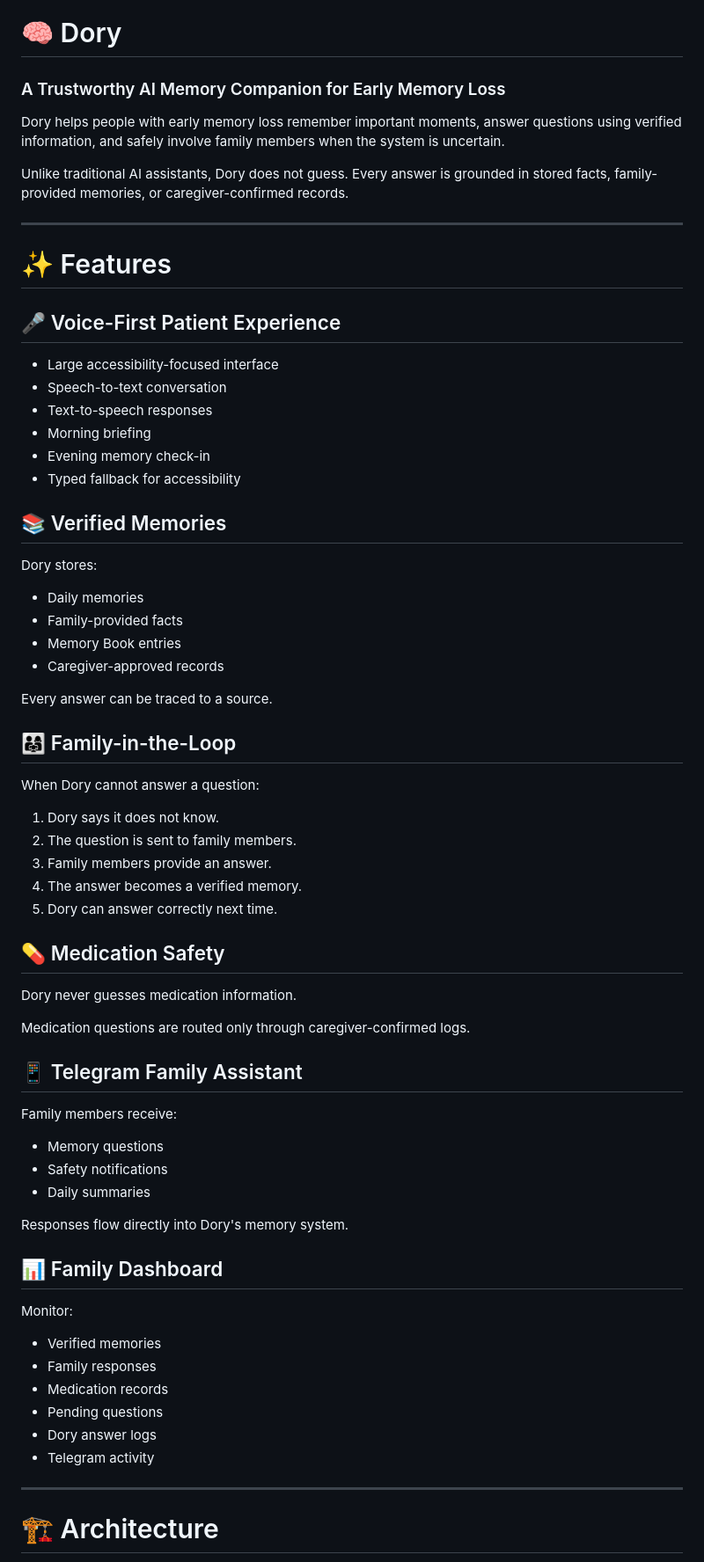
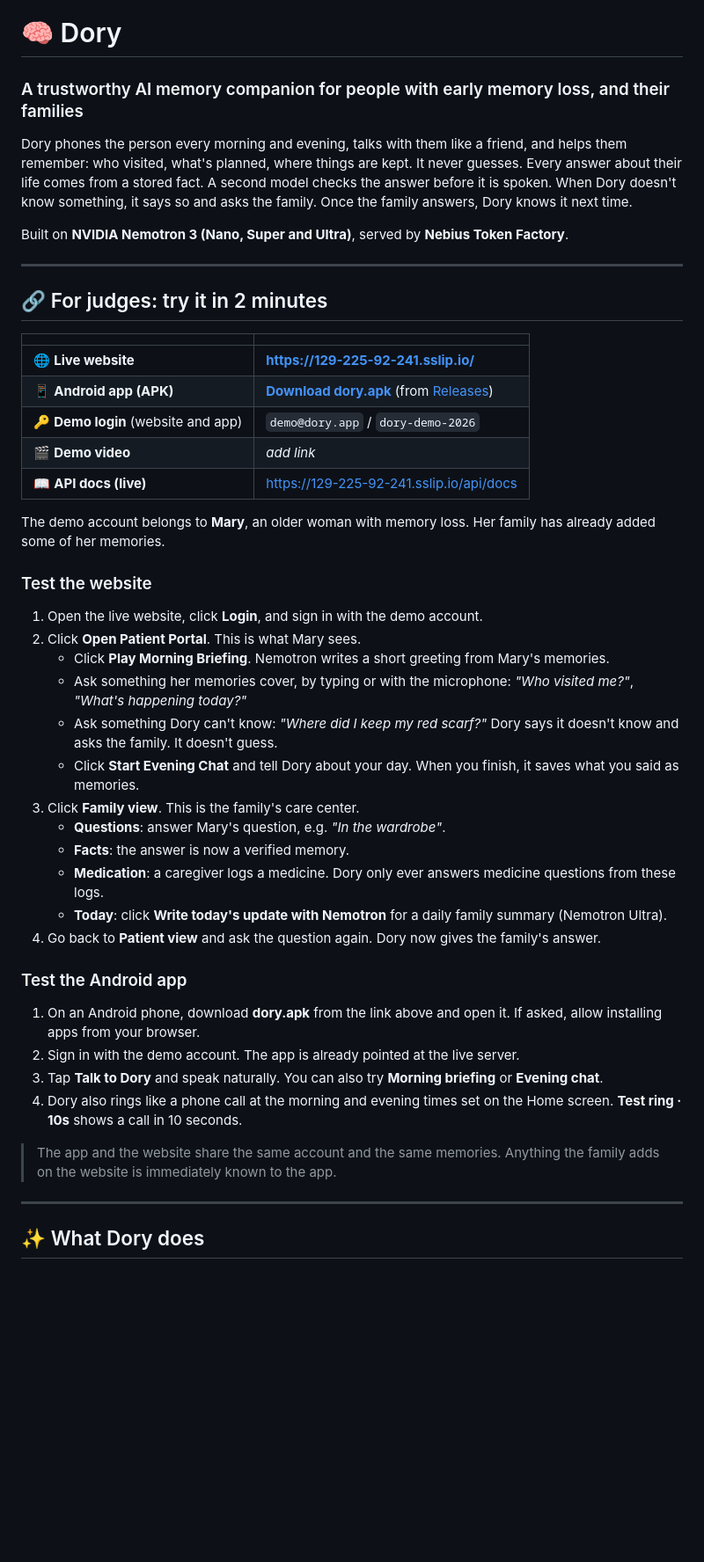
Before and after one commit to MeghaZachariah/Dory-Memory-Assistant, a Markdown page: README.md, the part around one of its changes. Shown at 88% size. Drawn GitHub-style; blank space fills up the shorter version.

Commit message:
README for judges: live demo, demo login, APK download, how to test, Nemotron usage, lie-catcher
Co-Authored-By: Claude Opus 5.5 <noreply@anthropic.com>

```diff
--- a/README.md
+++ b/README.md
@@ -1,73 +1,50 @@
 # 🧠 Dory
 
-### A Trustworthy AI Memory Companion for Early Memory Loss
+### A trustworthy AI memory companion for people with early memory loss, and their families
 
-Dory helps people with early memory loss remember important moments, answer questions using verified information, and safely involve family members when the system is uncertain.
+Dory phones the person every morning and evening, talks with them like a friend, and helps them remember: who visited, what's planned, where things are kept. It never guesses. Every answer about their life comes from a stored fact. A second model checks the answer before it is spoken. When Dory doesn't know something, it says so and asks the family. Once the family answers, Dory knows it next time.
 
-Unlike traditional AI assistants, Dory does not guess. Every answer is grounded in stored facts, family-provided memories, or caregiver-confirmed records.
+Built on **NVIDIA Nemotron 3 (Nano, Super and Ultra)**, served by **Nebius Token Factory**.
 
 ---
 
-# ✨ Features
+## 🔗 For judges: try it in 2 minutes
 
-## 🎤 Voice-First Patient Experience
+| | |
+|---|---|
+| 🌐 **Live website** | **https://129-225-92-241.sslip.io/** |
+| 📱 **Android app (APK)** | **[Download dory.apk](https://github.com/MeghaZachariah/Dory-Memory-Assistant/releases/latest/download/dory.apk)** (from [Releases](https://github.com/MeghaZachariah/Dory-Memory-Assistant/releases)) |
+| 🔑 **Demo login** (website and app) | `demo@dory.app` / `dory-demo-2026` |
+| 🎬 **Demo video** | _add link_ |
+| 📖 **API docs (live)** | https://129-225-92-241.sslip.io/api/docs |
 
-- Large accessibility-focused interface
-- Speech-to-text conversation
-- Text-to-speech responses
-- Morning briefing
-- Evening memory check-in
-- Typed fallback for accessibility
+The demo account belongs to **Mary**, an older woman with memory loss. Her family has already added some of her memories.
 
-## 📚 Verified Memories
+### Test the website
 
-Dory stores:
+1. Open the live website, click **Login**, and sign in with the demo account.
+2. Click **Open Patient Portal**. This is what Mary sees.
+   - Click **Play Morning Briefing**. Nemotron writes a short greeting from Mary's memories.
+   - Ask something her memories cover, by typing or with the microphone: *"Who visited me?"*, *"What's happening today?"*
+   - Ask something Dory can't know: *"Where did I keep my red scarf?"* Dory says it doesn't know and asks the family. It doesn't guess.
+   - Click **Start Evening Chat** and tell Dory about your day. When you finish, it saves what you said as memories.
+3. Click **Family view**. This is the family's care center.
+   - **Questions**: answer Mary's question, e.g. *"In the wardrobe"*.
+   - **Facts**: the answer is now a verified memory.
+   - **Medication**: a caregiver logs a medicine. Dory only ever answers medicine questions from these logs.
+   - **Today**: click **Write today's update with Nemotron** for a daily family summary (Nemotron Ultra).
+4. Go back to **Patient view** and ask the question again. Dory now gives the family's answer.
 
-- Daily memories
-- Family-provided facts
-- Memory Book entries
-- Caregiver-approved records
+### Test the Android app
 
-Every answer can be traced to a source.
+1. On an Android phone, download **dory.apk** from the link above and open it. If asked, allow installing apps from your browser.
+2. Sign in with the demo account. The app is already pointed at the live server.
+3. Tap **Talk to Dory** and speak naturally. You can also try **Morning briefing** or **Evening chat**.
+4. Dory also rings like a phone call at the morning and evening times set on the Home screen. **Test ring · 10s** shows a call in 10 seconds.
 
-## 👨‍👩‍👧 Family-in-the-Loop
-
-When Dory cannot answer a question:
-
-1. Dory says it does not know.
-2. The question is sent to family members.
-3. Family members provide an answer.
-4. The answer becomes a verified memory.
-5. Dory can answer correctly next time.
-
-## 💊 Medication Safety
-
-Dory never guesses medication information.
-
-Medication questions are routed only through caregiver-confirmed logs.
-
-## 📱 Telegram Family Assistant
-
-Family members receive:
-
-- Memory questions
-- Safety notifications
-- Daily summaries
-
-Responses flow directly into Dory's memory system.
-
-## 📊 Family Dashboard
-
-Monitor:
-
-- Verified memories
-- Family responses
-- Medication records
-- Pending questions
-- Dory answer logs
-- Telegram activity
+> The app and the website share the same account and the same memories. Anything the family adds on the website is immediately known to the app.
 
 ---
 
-# 🏗 Architecture
+## ✨ What Dory does
 
```
Also changed, not shown: other parts of README.md (+95 -329 lines).
